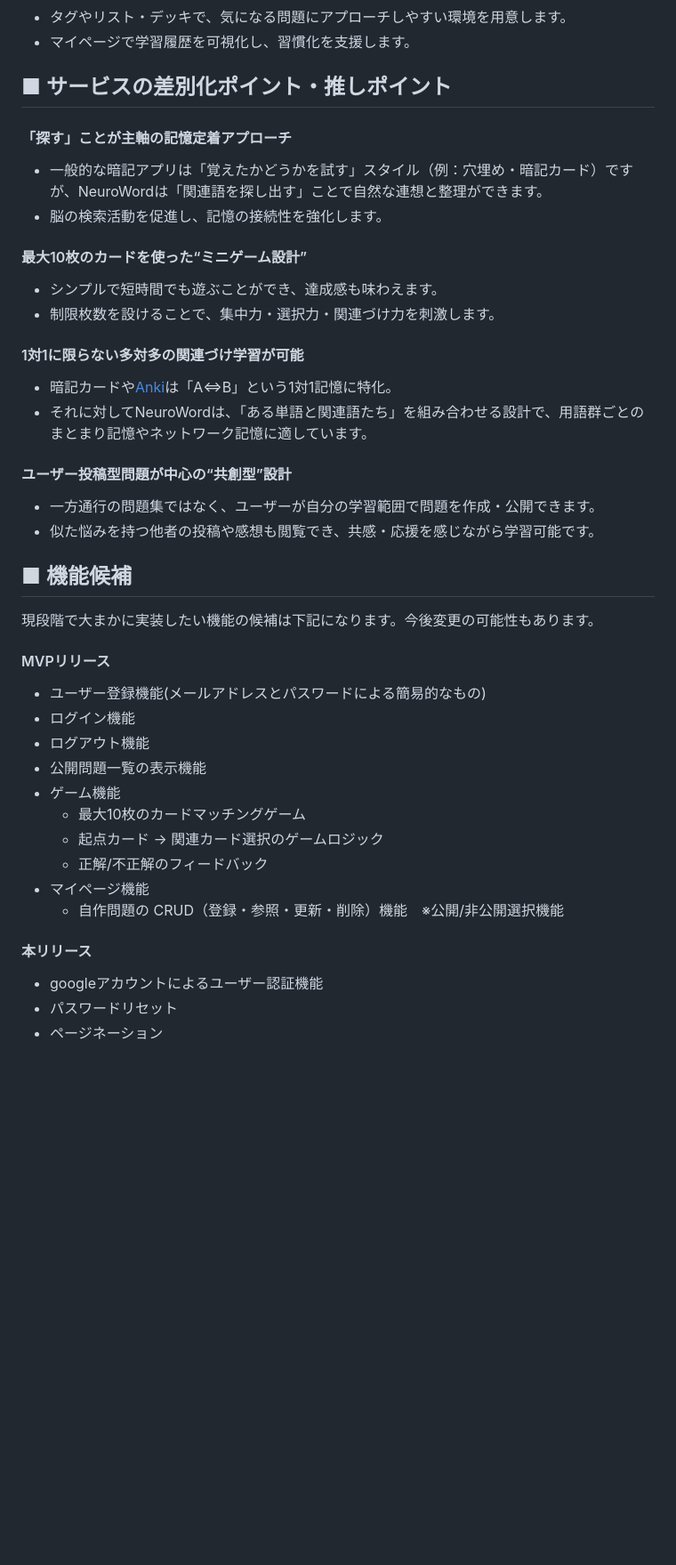
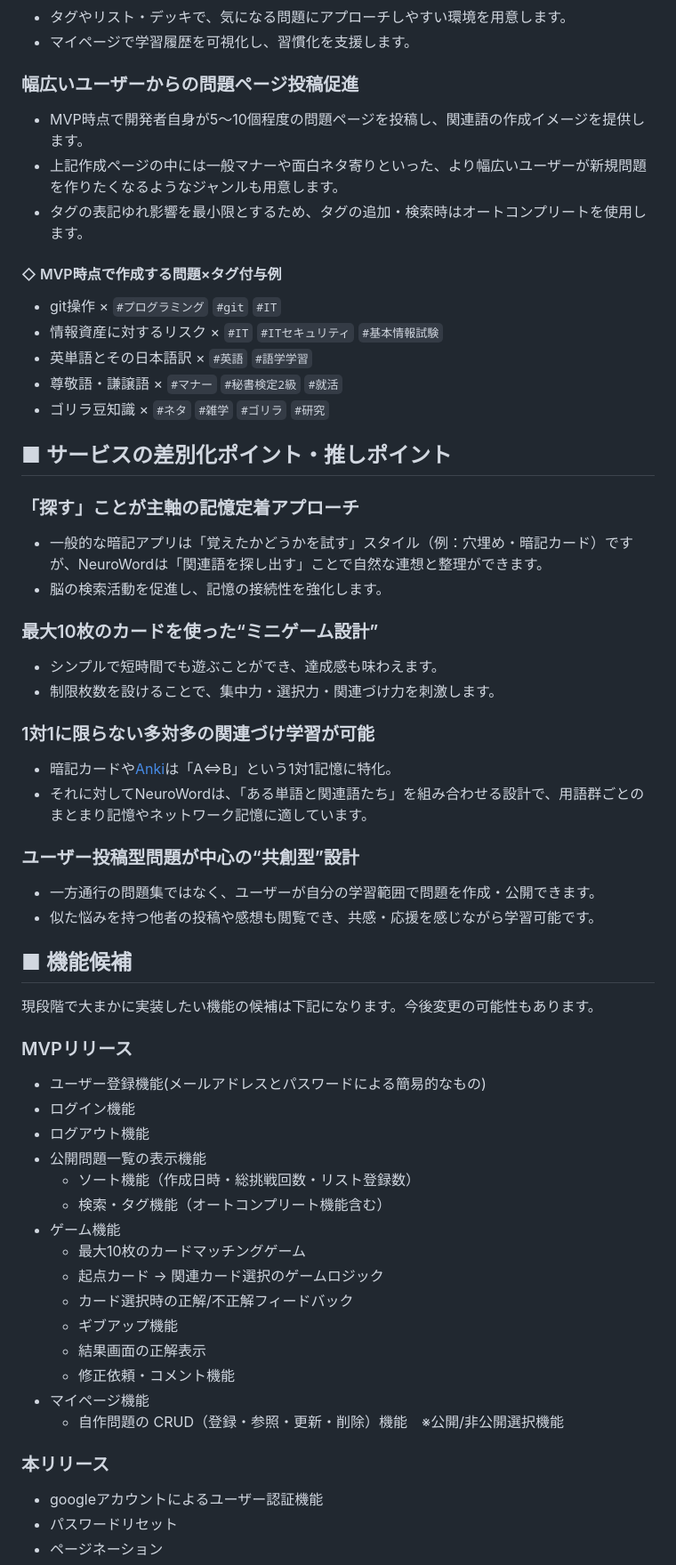
Before and after one commit to mo-land/NeuroWord, a Markdown page: README.md, the part around the change printed below. Shown: that part at 89% size. Drawn GitHub-style; blank space fills up the shorter version.

```diff
--- a/README.md
+++ b/README.md
@@ -67,39 +73,54 @@
 - タグやリスト・デッキで、気になる問題にアプローチしやすい環境を用意します。
 - マイページで学習履歴を可視化し、習慣化を支援します。
+### 幅広いユーザーからの問題ページ投稿促進
+- MVP時点で開発者自身が5～10個程度の問題ページを投稿し、関連語の作成イメージを提供します。
+- 上記作成ページの中には一般マナーや面白ネタ寄りといった、より幅広いユーザーが新規問題を作りたくなるようなジャンルも用意します。
+- タグの表記ゆれ影響を最小限とするため、タグの追加・検索時はオートコンプリートを使用します。
+#### ◇ MVP時点で作成する問題×タグ付与例
+- git操作 × `#プログラミング` `#git` `#IT`
+- 情報資産に対するリスク × `#IT` `#ITセキュリティ` `#基本情報試験`
+- 英単語とその日本語訳 × `#英語` `#語学学習`
+- 尊敬語・謙譲語 × `#マナー` `#秘書検定2級` `#就活`
+- ゴリラ豆知識 × `#ネタ` `#雑学` `#ゴリラ` `#研究`
 
 ## ■ サービスの差別化ポイント・推しポイント
-#### 「探す」ことが主軸の記憶定着アプローチ
+### 「探す」ことが主軸の記憶定着アプローチ
 - 一般的な暗記アプリは「覚えたかどうかを試す」スタイル（例：穴埋め・暗記カード）ですが、NeuroWordは「関連語を探し出す」ことで自然な連想と整理ができます。
 - 脳の検索活動を促進し、記憶の接続性を強化します。
 
-#### 最大10枚のカードを使った“ミニゲーム設計”
+### 最大10枚のカードを使った“ミニゲーム設計”
 - シンプルで短時間でも遊ぶことができ、達成感も味わえます。
 - 制限枚数を設けることで、集中力・選択力・関連づけ力を刺激します。
 
-#### 1対1に限らない多対多の関連づけ学習が可能
+### 1対1に限らない多対多の関連づけ学習が可能
 - 暗記カードや[Anki](https://apps.ankiweb.net/)は「A⇔B」という1対1記憶に特化。
 - それに対してNeuroWordは、「ある単語と関連語たち」を組み合わせる設計で、用語群ごとのまとまり記憶やネットワーク記憶に適しています。
 
-#### ユーザー投稿型問題が中心の“共創型”設計
+### ユーザー投稿型問題が中心の“共創型”設計
 - 一方通行の問題集ではなく、ユーザーが自分の学習範囲で問題を作成・公開できます。
 - 似た悩みを持つ他者の投稿や感想も閲覧でき、共感・応援を感じながら学習可能です。
 
 ## ■ 機能候補
 現段階で大まかに実装したい機能の候補は下記になります。今後変更の可能性もあります。
 
-#### MVPリリース
+### MVPリリース
 - ユーザー登録機能(メールアドレスとパスワードによる簡易的なもの)
 - ログイン機能
 - ログアウト機能
 - 公開問題一覧の表示機能
+  - ソート機能（作成日時・総挑戦回数・リスト登録数）
+  - 検索・タグ機能（オートコンプリート機能含む）
 - ゲーム機能
 	- 最大10枚のカードマッチングゲーム
 	- 起点カード → 関連カード選択のゲームロジック
-	- 正解/不正解のフィードバック
+	- カード選択時の正解/不正解フィードバック
+  - ギブアップ機能
+  - 結果画面の正解表示
+  - 修正依頼・コメント機能
 - マイページ機能
 	- 自作問題の CRUD（登録・参照・更新・削除）機能　※公開/非公開選択機能
 
-#### 本リリース
+### 本リリース
 - googleアカウントによるユーザー認証機能
 - パスワードリセット
 - ページネーション
```
Also changed, not shown: other parts of README.md (+30 -19 lines).
